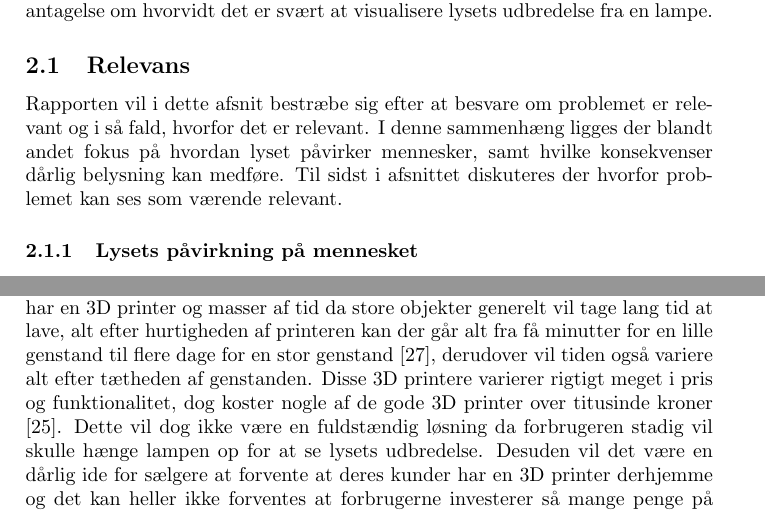
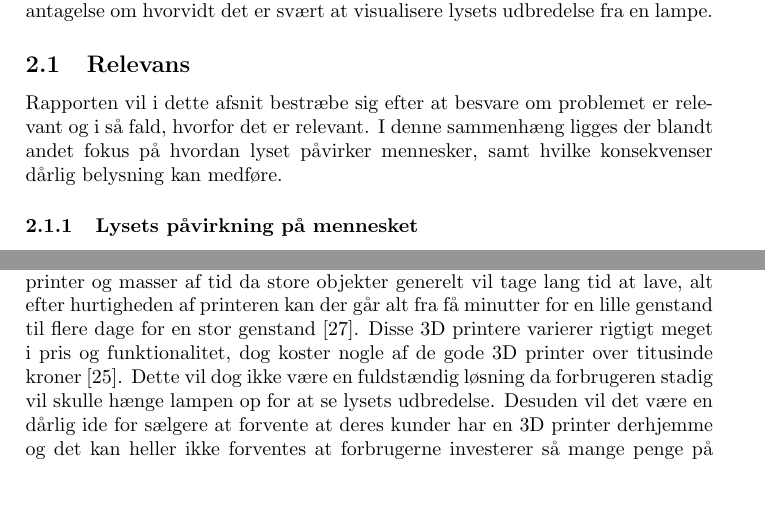
Before and after one commit to AAUSoftwareStudentGroup/P1-Raytracing, a LaTeX paper (problem/main.tex, which reads problem/subsection/relevans.tex, problem/subsection/teknologianalyse.tex): two parts of pages 5 and 14 of 18, joined at a grey line, cut so that both start at the same text, the shorter picture padded with empty space. Compiled offline with pdfLaTeX.

Commit message:
rettelser

```diff
--- a/problem/subsection/relevans.tex
+++ b/problem/subsection/relevans.tex
@@ -3,7 +3,7 @@ For at få afklaret hvor stort et problem det egentlig er, vil der blive uddelt
 Spørgeskemaet vil være et redskab, som vi benytter for at få bekræftet vores antagelse om hvorvidt det er svært at visualisere lysets udbredelse fra en lampe.
 
 \subsection{Relevans}
-Rapporten vil i dette afsnit bestræbe sig efter at besvare om problemet er relevant og i så fald, hvorfor det er relevant. I denne sammenhæng ligges der blandt andet fokus på hvordan lyset påvirker mennesker, samt hvilke konsekvenser dårlig belysning kan medføre. Til sidst i afsnittet diskuteres der hvorfor problemet kan ses som værende relevant.
+Rapporten vil i dette afsnit bestræbe sig efter at besvare om problemet er relevant og i så fald, hvorfor det er relevant. I denne sammenhæng ligges der blandt andet fokus på hvordan lyset påvirker mennesker, samt hvilke konsekvenser dårlig belysning kan medføre.
 
 \subsubsection{Lysets påvirkning på mennesket}
 
--- a/problem/subsection/teknologianalyse.tex
+++ b/problem/subsection/teknologianalyse.tex
@@ -24,7 +24,7 @@ En tredje metode kunne være at konstruere en 3D model af lampen og køre en sim
 For at undersøge hvilke teknologier der kan anvendes til visualisering, er der i dette afsnit en række teknologier og metoder, som alle er relevante i forhold til at visualisere en lampe. Formålet med afsnittet er at få en forståelse af hvilke teknologier der allerede eksisterer inden for visualisering, og finde ud af hvilke metoder der er bedst i forhold til visualisering af lamper for forbrugere der handler via internettet.
 
 \paragraph{3D print}
-En teknologi som sælgeren vil kunne være i stand til at bruge er 3D printere. De fleste 3D printere kan typisk benytte to slags plastik: Acrylnitrol Butadien Styren (ABS) \cite{hvordan_3Dprinter} og Poly Lactic Acid (PLA) \cite{hvordan_3Dprinter}, plasten kommer som en lang tråd på en rulle, som bliver sat på siden af printeren. Plasttråden bliver herefter ført gennem et rør ned til 3D printerens hoved, lige før plasten kommer ud af hovedet bliver det varmet op til knap 200 grader \cite{hvordan_3Dprinter}. Den flydende plastik bliver nu lagt i tynde lag typisk op 0.1mm størrelse, derfor størkner plasten hurtigt og smelter sig sammen med det underliggende lag, det at printe et lag af gangen er en additiv produktionsmetode \cite{additiv_produktion}. Sælgeren vil kunne bruge denne teknologi til at lave en demostrations vare som forbrugeren kunne tage med hjem, men da vi fokuserer på sælgere inden for e-handel vil dette ikke være en mulighed da e-handel som sagt ikke er en fysisk butik. I stedet kan sælgeren give forbrugeren en fil, så forbrugeren selv vil være i stand til at lave en 3D print af en bestemt lampe, dette vil dog kræve at forbrugeren har en 3D printer og masser af tid da store objekter generelt vil tage lang tid at lave, alt efter hurtigheden af printeren kan der går alt fra få minutter for en lille genstand til flere dage for en stor genstand \cite{hvordan_3Dprinter}, derudover vil tiden også variere alt efter tætheden af genstanden. Disse 3D printere varierer rigtigt meget i pris og funktionalitet, dog koster nogle af de gode 3D printer over titusinde kroner \cite{3D_printer}.
+En teknologi som sælgeren vil kunne være i stand til at bruge er 3D printere. De fleste 3D printere kan typisk benytte to slags plastik: Acrylnitrol Butadien Styren (ABS) \cite{hvordan_3Dprinter} og Poly Lactic Acid (PLA) \cite{hvordan_3Dprinter}, plasten kommer som en lang tråd på en rulle, som bliver sat på siden af printeren. Plasttråden bliver herefter ført gennem et rør ned til 3D printerens hoved, lige før plasten kommer ud af hovedet bliver det varmet op til knap 200 grader \cite{hvordan_3Dprinter}. Den flydende plastik bliver nu lagt i tynde lag typisk op 0.1mm størrelse, derfor størkner plasten hurtigt og smelter sig sammen med det underliggende lag, det at printe et lag af gangen er en additiv produktionsmetode \cite{additiv_produktion}. Sælgeren vil kunne bruge denne teknologi til at lave en demostrations vare som forbrugeren kunne tage med hjem, men da vi fokuserer på sælgere inden for e-handel vil dette ikke være en mulighed da e-handel som sagt ikke er en fysisk butik. I stedet kan sælgeren give forbrugeren en fil, så forbrugeren selv vil være i stand til at lave en 3D print af en bestemt lampe, dette vil dog kræve at forbrugeren har en 3D printer og masser af tid da store objekter generelt vil tage lang tid at lave, alt efter hurtigheden af printeren kan der går alt fra få minutter for en lille genstand til flere dage for en stor genstand \cite{hvordan_3Dprinter}. Disse 3D printere varierer rigtigt meget i pris og funktionalitet, dog koster nogle af de gode 3D printer over titusinde kroner \cite{3D_printer}.
 Dette vil dog ikke være en fuldstændig løsning da forbrugeren stadig vil skulle hænge lampen op for at se lysets udbredelse. Desuden vil det være en dårlig ide for sælgere at forvente at deres kunder har en 3D printer derhjemme og det kan heller ikke forventes at forbrugerne investerer så mange penge på noget som de måske kun kommer til at bruge til at lave en lampe. Et andet problem er at sælgeren også kommer i et dilemma, da sælgeren skal bestemme om man kan få disse tegninger inden man har købt lampen eller om forbrugeren skal betale en form for depositum.
 
 \paragraph{Computergrafik}
```
Also changed, not shown: problem/subsection/begrebsligoerelse.tex (+1 -1 lines).
